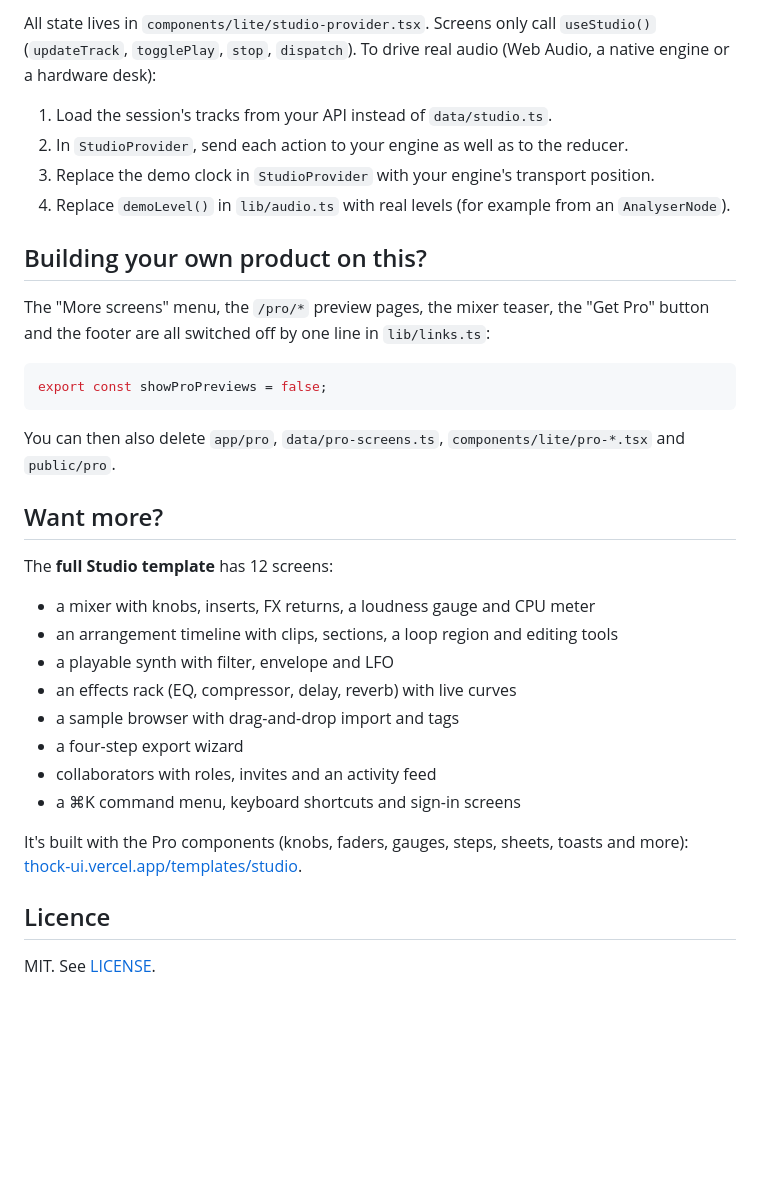
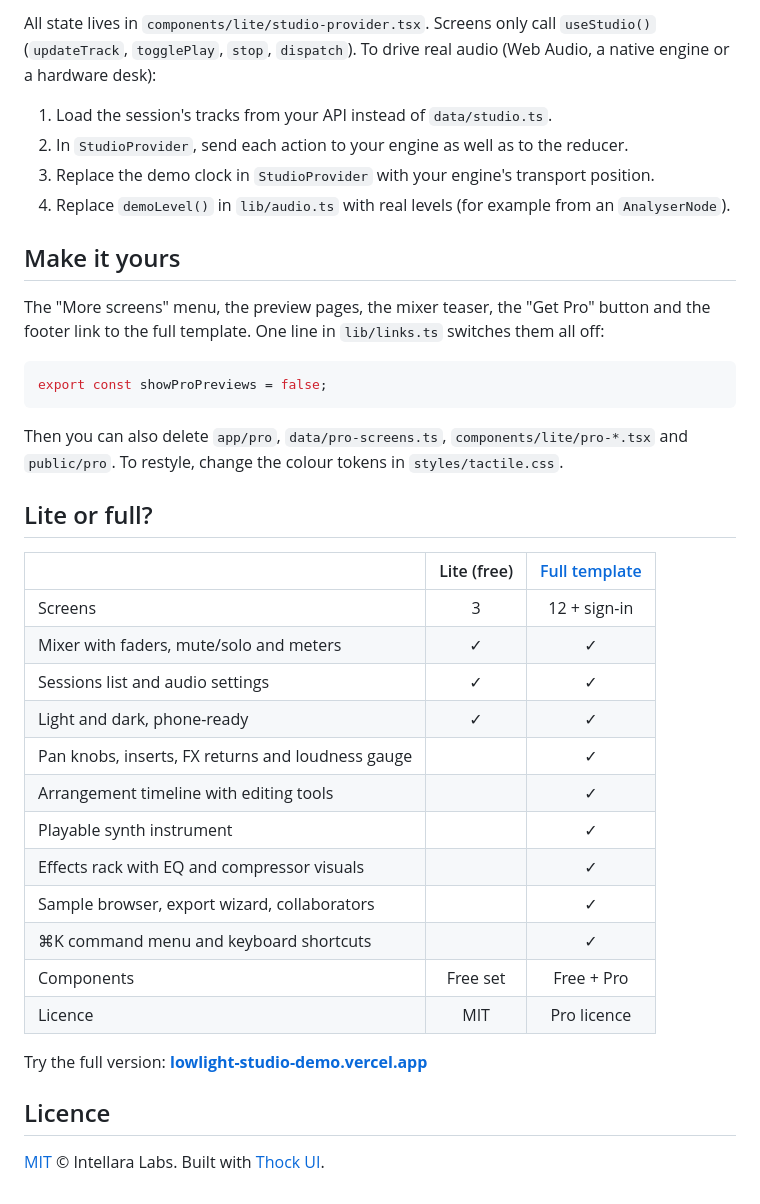
Before and after one commit to intellaralabs/thock-studio-lite, a Markdown page: README.md, the part around one of its changes. Rendered like a GitHub page; blank space fills up the shorter version.

````diff
--- a/README.md
+++ b/README.md
@@ -39,39 +67,43 @@ styles/tactile.css    design tokens: colours, raised and recessed surfaces, LEDs
 
-All state lives in `components/lite/studio-provider.tsx`. Screens only call `useStudio()` (`updateTrack`,
-`togglePlay`, `stop`, `dispatch`). To drive real audio (Web Audio, a native engine or a hardware desk):
+All state lives in `components/lite/studio-provider.tsx`. Screens only call `useStudio()` (`updateTrack`, `togglePlay`,
+`stop`, `dispatch`). To drive real audio (Web Audio, a native engine or a hardware desk):
 
 1. Load the session's tracks from your API instead of `data/studio.ts`.
 2. In `StudioProvider`, send each action to your engine as well as to the reducer.
 3. Replace the demo clock in `StudioProvider` with your engine's transport position.
 4. Replace `demoLevel()` in `lib/audio.ts` with real levels (for example from an `AnalyserNode`).
 
-## Building your own product on this?
+## Make it yours
 
-The "More screens" menu, the `/pro/*` preview pages, the mixer teaser, the "Get Pro" button and the footer
-are all switched off by one line in `lib/links.ts`:
+The "More screens" menu, the preview pages, the mixer teaser, the "Get Pro" button and the footer link to the full
+template. One line in `lib/links.ts` switches them all off:
 
 ```ts
 export const showProPreviews = false;
 ```
 
-You can then also delete `app/pro`, `data/pro-screens.ts`, `components/lite/pro-*.tsx` and `public/pro`.
+Then you can also delete `app/pro`, `data/pro-screens.ts`, `components/lite/pro-*.tsx` and `public/pro`. To restyle,
+change the colour tokens in `styles/tactile.css`.
 
-## Want more?
+## Lite or full?
 
-The **full Studio template** has 12 screens:
+| | Lite (free) | [Full template](https://thock-ui.vercel.app/templates/studio) |
+| --- | :---: | :---: |
+| Screens | 3 | 12 + sign-in |
+| Mixer with faders, mute/solo and meters | ✓ | ✓ |
+| Sessions list and audio settings | ✓ | ✓ |
+| Light and dark, phone-ready | ✓ | ✓ |
+| Pan knobs, inserts, FX returns and loudness gauge | | ✓ |
+| Arrangement timeline with editing tools | | ✓ |
+| Playable synth instrument | | ✓ |
+| Effects rack with EQ and compressor visuals | | ✓ |
+| Sample browser, export wizard, collaborators | | ✓ |
+| ⌘K command menu and keyboard shortcuts | | ✓ |
+| Components | Free set | Free + Pro |
+| Licence | MIT | Pro licence |
 
-- a mixer with knobs, inserts, FX returns, a loudness gauge and CPU meter
-- an arrangement timeline with clips, sections, a loop region and editing tools
-- a playable synth with filter, envelope and LFO
-- an effects rack (EQ, compressor, delay, reverb) with live curves
-- a sample browser with drag-and-drop import and tags
-- a four-step export wizard
-- collaborators with roles, invites and an activity feed
-- a ⌘K command menu, keyboard shortcuts and sign-in screens
-
-It's built with the Pro components (knobs, faders, gauges, steps, sheets, toasts and more):
-[thock-ui.vercel.app/templates/studio](https://thock-ui.vercel.app/templates/studio).
+Try the full version: **[lowlight-studio-demo.vercel.app](https://lowlight-studio-demo.vercel.app)**
 
 ## Licence
 
-MIT. See [LICENSE](LICENSE).
+[MIT](LICENSE) © Intellara Labs. Built with [Thock UI](https://thock-ui.vercel.app).
````
Also changed, not shown: other parts of README.md (+38 -10 lines), .github/assets/overview-dark.jpg (added), .github/assets/overview-light.jpg (added).
